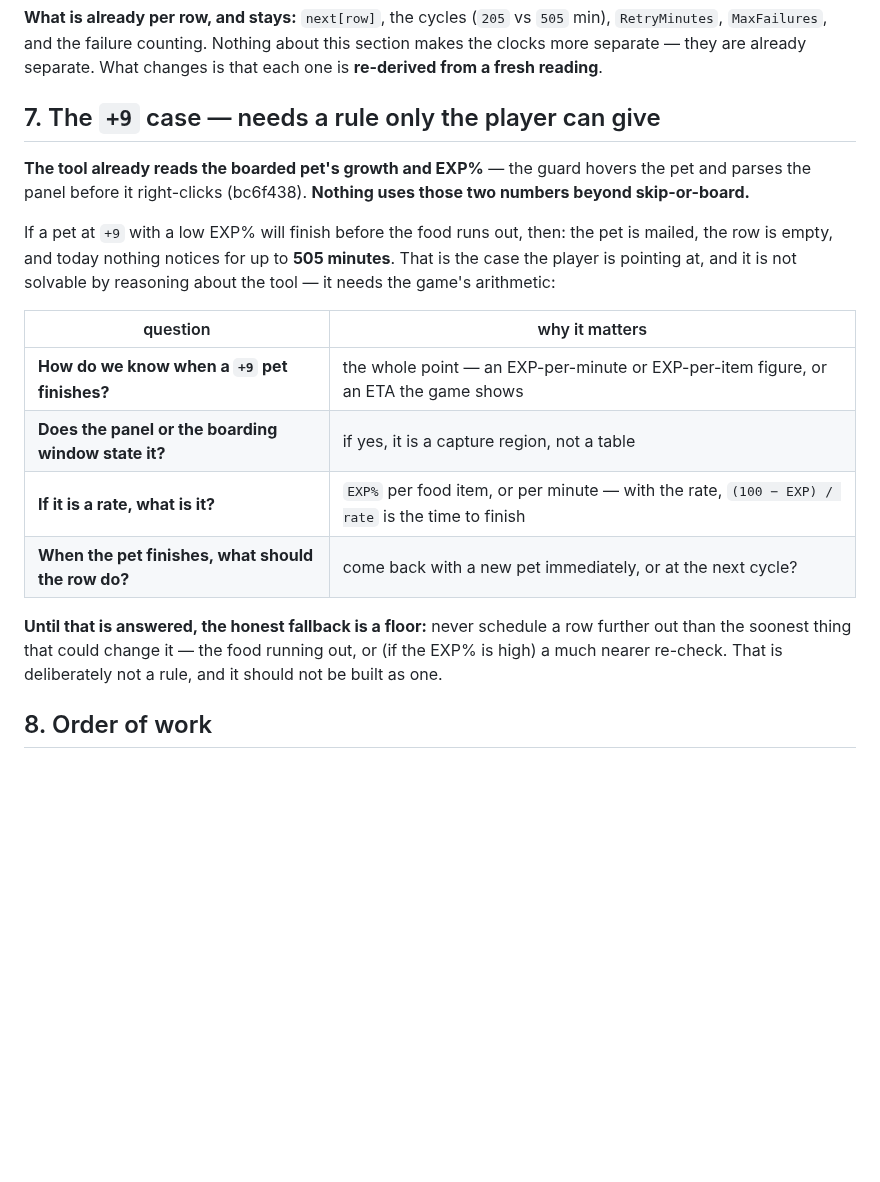
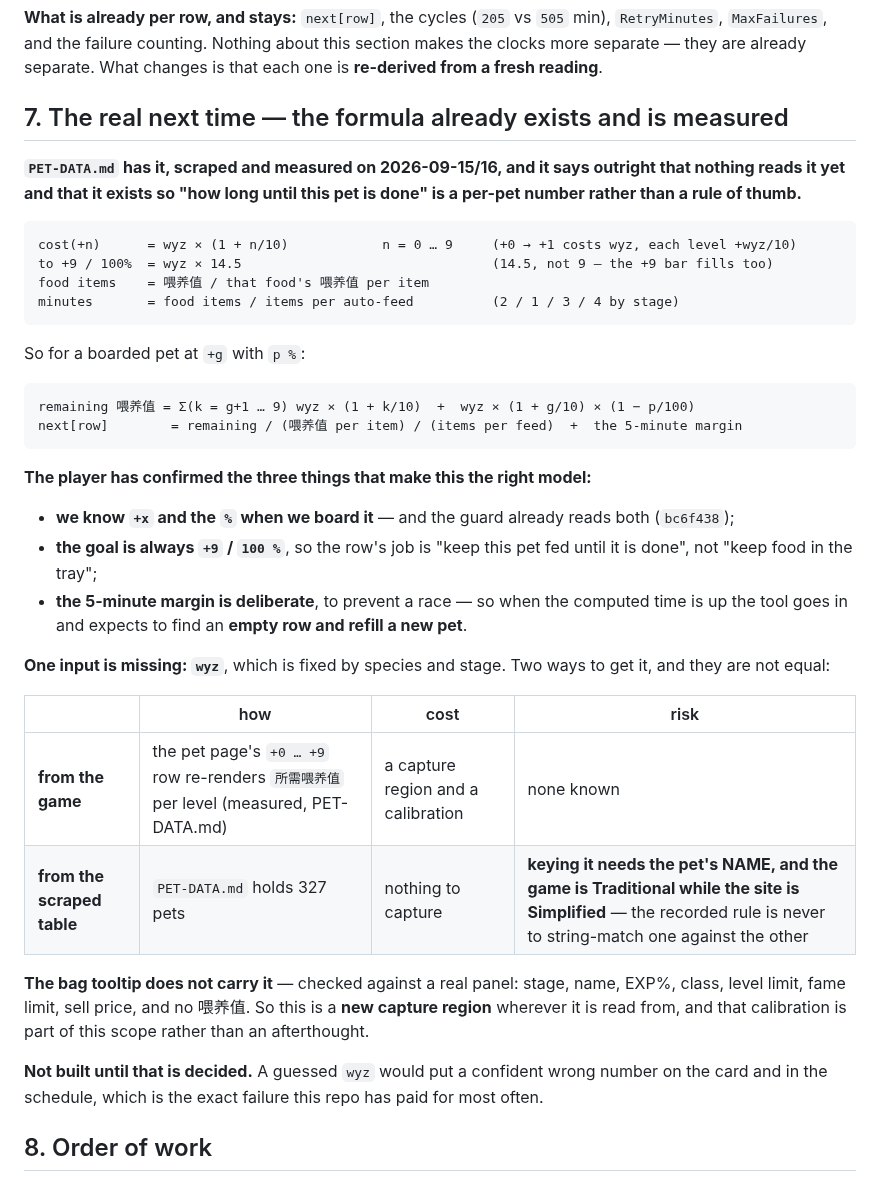
Before and after one commit to keikeiiu/seal-tools, a Markdown page: v2/docs/PLAN-RELOAD-VISIT.md, the part around the change. GitHub-like rendering; blank space fills up the shorter version.

Commit message:
docs: plan — the real next time, from the formula PET-DATA.md already has
The player's answers turn this into "when will this pet be done", not
"when does the food run out", and the arithmetic is already written down
and measured in PET-DATA.md:

  cost(+n)     = wyz x (1 + n/10)     n = 0..9
  to +9 / 100% = wyz x 14.5           (14.5, not 9 — the +9 bar fills too)
  food items   = 喂养值 / per-item
  minutes      = items / items per auto-feed (2 / 1 / 3 / 4 by stage)

So remaining = the levels above g, plus the part of g's own bar left,
divided by the per-item value and the feed rate, plus the 5-minute
margin. PET-DATA.md says outright that nothing reads it yet and that it
exists for exactly this question.

Confirmed by the player: we know +x and % at boarding (the guard already
reads them); the goal is always +9/100%; and the 5-minute margin is
deliberate, so when the time is up the tool goes in and expects an EMPTY
row to refill with a new pet.

One input is missing: wyz, which is fixed by species and stage. Two ways
— the game's pet page re-renders 所需喂养值 per level (a capture region,
no name matching, measured), or the scraped table of 327 pets (keyed by
NAME, and the game is Traditional while the site is Simplified — the
recorded rule forbids string-matching one against the other).

The bag tooltip does not carry it: checked against a real panel, which
has stage, name, EXP%, class, level limit, fame limit and sell price.

So this scope carries a new capture region and its calibration, and is
not built until that is decided.

````diff
--- a/v2/docs/PLAN-RELOAD-VISIT.md
+++ b/v2/docs/PLAN-RELOAD-VISIT.md
@@ -151,25 +151,48 @@ to the timer instead of to the reload.
 `MaxFailures`, and the failure counting. Nothing about this section makes the clocks more separate —
 they are already separate. What changes is that each one is **re-derived from a fresh reading**.
 
-## 7. The `+9` case — needs a rule only the player can give
+## 7. The real next time — the formula already exists and is measured
 
-**The tool already reads the boarded pet's growth and EXP%** — the guard hovers the pet and parses the
-panel before it right-clicks (bc6f438). **Nothing uses those two numbers beyond skip-or-board.**
+**`PET-DATA.md` has it, scraped and measured on 2026-09-15/16, and it says outright that nothing reads
+it yet and that it exists so "how long until this pet is done" is a per-pet number rather than a rule
+of thumb.**
 
-If a pet at `+9` with a low EXP% will finish before the food runs out, then: the pet is mailed, the row
-is empty, and today nothing notices for up to **505 minutes**. That is the case the player is pointing
-at, and it is not solvable by reasoning about the tool — it needs the game's arithmetic:
+```
+cost(+n)      = wyz × (1 + n/10)            n = 0 … 9     (+0 → +1 costs wyz, each level +wyz/10)
+to +9 / 100%  = wyz × 14.5                                (14.5, not 9 — the +9 bar fills too)
+food items    = 喂养值 / that food's 喂养值 per item
+minutes       = food items / items per auto-feed          (2 / 1 / 3 / 4 by stage)
+```
 
-| question | why it matters |
-|---|---|
-| **How do we know when a `+9` pet finishes?** | the whole point — an EXP-per-minute or EXP-per-item figure, or an ETA the game shows |
-| **Does the panel or the boarding window state it?** | if yes, it is a capture region, not a table |
-| **If it is a rate, what is it?** | `EXP%` per food item, or per minute — with the rate, `(100 − EXP) / rate` is the time to finish |
-| **When the pet finishes, what should the row do?** | come back with a new pet immediately, or at the next cycle? |
+So for a boarded pet at `+g` with `p %`:
 
-**Until that is answered, the honest fallback is a floor:** never schedule a row further out than the
-soonest thing that could change it — the food running out, or (if the EXP% is high) a much nearer
-re-check. That is deliberately not a rule, and it should not be built as one.
+```
+remaining 喂养值 = Σ(k = g+1 … 9) wyz × (1 + k/10)  +  wyz × (1 + g/10) × (1 − p/100)
+next[row]        = remaining / (喂养值 per item) / (items per feed)  +  the 5-minute margin
+```
+
+**The player has confirmed the three things that make this the right model:**
+
+- **we know `+x` and the `%` when we board it** — and the guard already reads both (`bc6f438`);
+- **the goal is always `+9` / `100 %`**, so the row's job is "keep this pet fed until it is done", not
+  "keep food in the tray";
+- **the 5-minute margin is deliberate**, to prevent a race — so when the computed time is up the tool
+  goes in and expects to find an **empty row and refill a new pet**.
+
+**One input is missing: `wyz`**, which is fixed by species and stage. Two ways to get it, and they are
+not equal:
+
+| | how | cost | risk |
+|---|---|---|---|
+| **from the game** | the pet page's `+0 … +9` row re-renders `所需喂养值` per level (measured, PET-DATA.md) | a capture region and a calibration | none known |
+| **from the scraped table** | `PET-DATA.md` holds 327 pets | nothing to capture | **keying it needs the pet's NAME, and the game is Traditional while the site is Simplified** — the recorded rule is never to string-match one against the other |
+
+**The bag tooltip does not carry it** — checked against a real panel: stage, name, EXP%, class, level
+limit, fame limit, sell price, and no 喂养值. So this is a **new capture region** wherever it is read
+from, and that calibration is part of this scope rather than an afterthought.
+
+**Not built until that is decided.** A guessed `wyz` would put a confident wrong number on the card and
+in the schedule, which is the exact failure this repo has paid for most often.
 
 ## 8. Order of work
 
````
